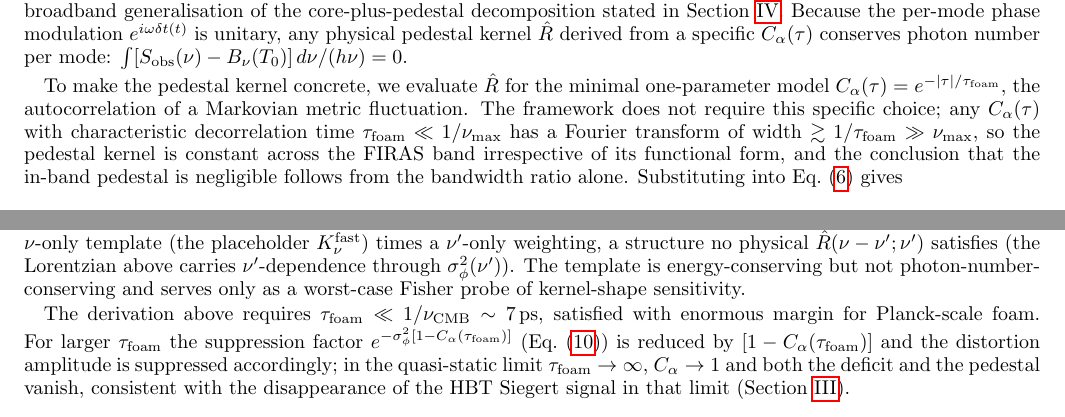
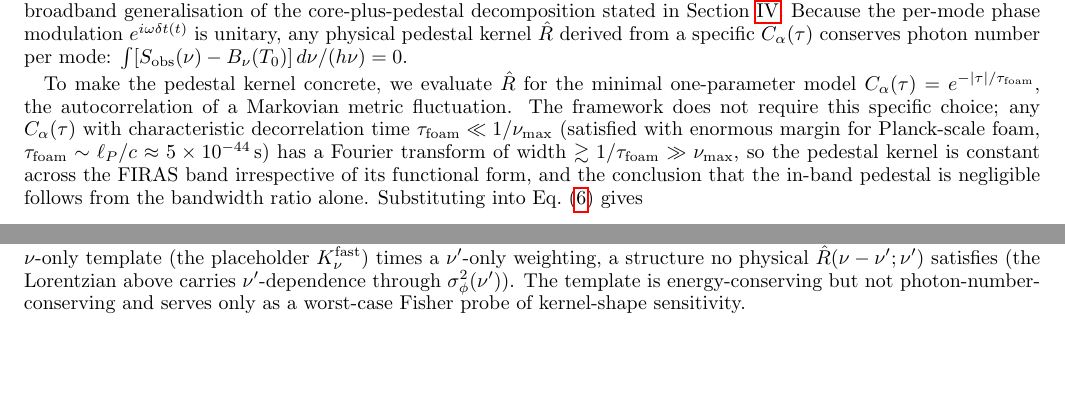
Before and after one commit to AlexGKim/foam, a LaTeX paper (docs/g1/g1.tex): two parts of page 10 of 16, joined at a grey line, cut so that both start at the same text, the shorter picture padded with empty space. Compiled offline with pdfLaTeX.

Commit message:
§V.B.3/§V.B.6: move PIXIE result from Conclusions into CMB section
The PIXIE projection (α≲0.59) and its caveats now appear in §V.B.3
(Fisher analysis) alongside the FIRAS result and the figures that
already showed the PIXIE curves. The PRISM/BISOU outlook sentence
moves to §V.B.6 (Complementarity). The τ_foam validity condition is
folded as a parenthetical into the sentence where it is used (line
~1022) and the redundant standalone paragraph (with the misidentified
ν_CMB and the off-topic HBT Siegert clause) is removed.

Co-Authored-By: Claude Sonnet 4.6 <noreply@anthropic.com>

```diff
--- a/docs/g1/g1.tex
+++ b/docs/g1/g1.tex
@@ -1020,6 +1020,8 @@ minimal one-parameter model $C_\alpha(\tau)=e^{-|\tau|/\tau_{\rm foam}}$,
 the autocorrelation of a Markovian metric fluctuation.  The framework
 does not require this specific choice; any $C_\alpha(\tau)$ with
 characteristic decorrelation time $\tau_{\rm foam}\ll 1/\nu_{\rm max}$
+(satisfied with enormous margin for Planck-scale foam,
+$\tau_{\rm foam}\sim\ell_P/c\approx 5\times10^{-44}$\,s)
 has a Fourier transform of width $\gtrsim 1/\tau_{\rm foam}\gg
 \nu_{\rm max}$, so the pedestal kernel is constant across the FIRAS
 band irrespective of its functional form, and the conclusion that
@@ -1101,17 +1103,6 @@ carries $\nu'$-dependence through $\sigma_\phi^2(\nu')$).  The
 template is energy-conserving but not photon-number-conserving and
 serves only as a worst-case Fisher probe of kernel-shape
 sensitivity.
-
-The derivation above requires $\tau_{\rm foam}\ll 1/\nu_{\rm CMB}\sim
-7$\,ps, satisfied with enormous margin for Planck-scale foam.  For
-larger $\tau_{\rm foam}$ the suppression factor
-$e^{-\sigma_\phi^2[1-C_\alpha(\tau_{\rm foam})]}$
-(Eq.~\eqref{eq:Ffoam}) is reduced by $[1-C_\alpha(\tau_{\rm foam})]$
-and the distortion amplitude is suppressed accordingly; in the
-quasi-static limit $\tau_{\rm foam}\to\infty$, $C_\alpha\to 1$ and
-both the deficit and the pedestal vanish, consistent with the
-disappearance of the HBT Siegert signal in that limit
-(Section~\ref{sec:g1}).
 
 \subsubsection{Fisher analysis: degeneracy with $\mu$ and $y$}
 \label{sec:CMB_degeneracy}
```
Also changed, not shown: docs/refs/Lieu_2003_ApJ_585_L77.pdf (renamed from docs/Lieu_2003_ApJ_585_L77.pdf), docs/g1/g1.tex (68 more changed lines).
